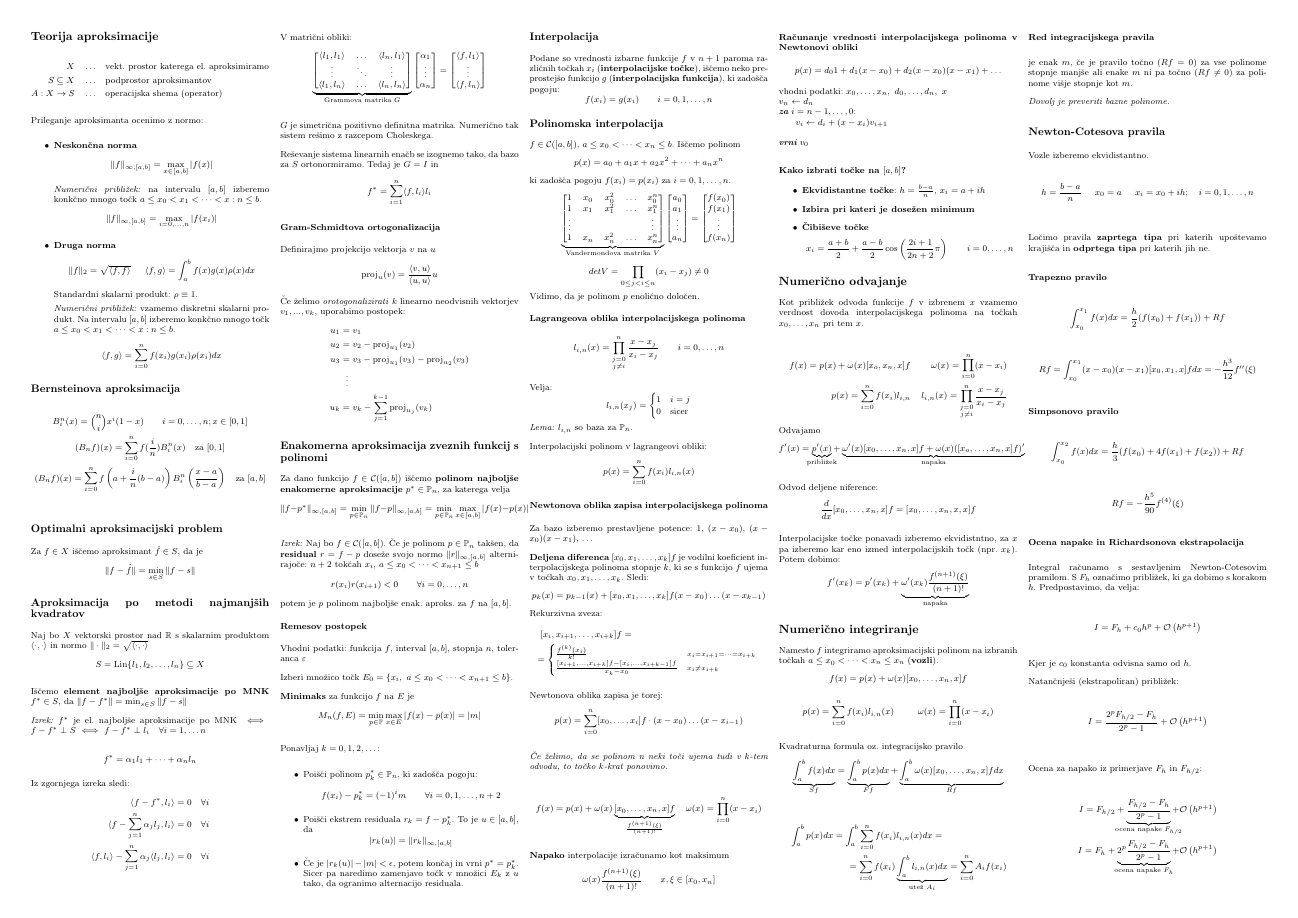
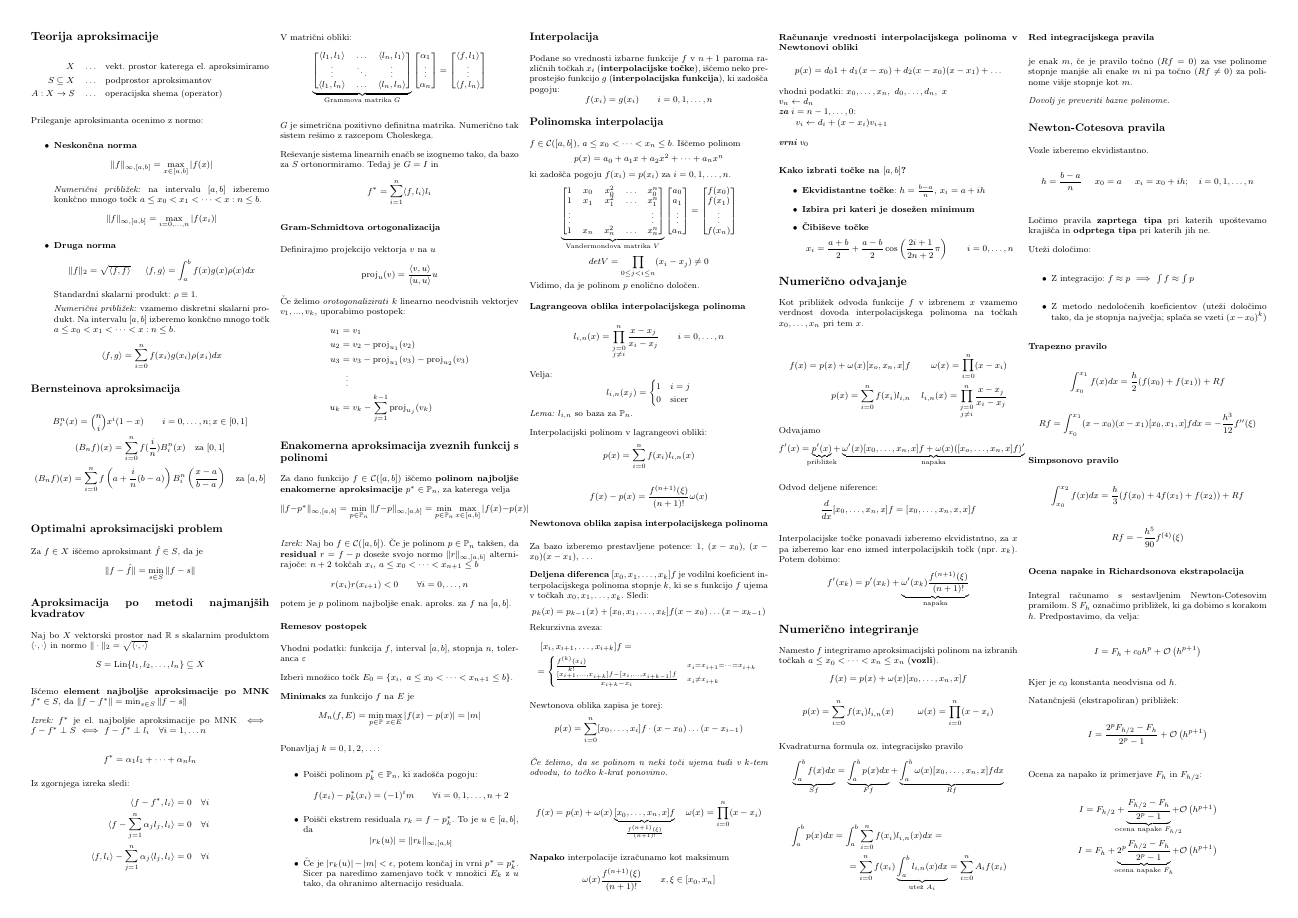
Before and after one commit to njezersek/Numericne-metode-2-zapiski, a LaTeX document (zapiskuskompaktus.tex): page 1 of 2. Compiled offline with pdfLaTeX.

Commit message:
Manjši popravki

```diff
--- a/zapiskuskompaktus.tex
+++ b/zapiskuskompaktus.tex
@@ -123,11 +123,11 @@ Izberi množico točk $E_0 = \{ x_i,\ a \leq x_0 < \dots < x_{n+1} \leq b \}$.
 Ponavljaj $k = 0, 1, 2, \dots$:
 \begin{itemize}
     \item Poišči polinom $p_k^* \in \mathbb{P}_n$, ki zadošča pogoju:
-    \[ f(x_i) - p_k^* = (-1)^i m \qquad \forall i = 0, 1, \dots, n+2 \]
+    \[ f(x_i) - p_k^*(x_i) = (-1)^i m \qquad \forall i = 0, 1, \dots, n+2 \]
     \item Poišči ekstrem residuala $r_k = f - p_k^*$. To je $u \in [a,b]$, da
     \[ |r_k(u)| = \| r_k \|_{\infty, [a,b]} \]
     \item Če je $|r_k(u)| - |m| < \epsilon$, potem končaj in vrni $p^* = p_k^*$.
-    Sicer pa naredimo zamenjavo točk v množici $E_k$ z $u$ tako, da ogranimo alternacijo residuala.
+    Sicer pa naredimo zamenjavo točk v množici $E_k$ z $u$ tako, da ohranimo alternacijo residuala.
 \end{itemize}
 
 \subsection*{Interpolacija}
@@ -181,6 +181,8 @@ l_{i,n}(x_j) =
 Interpolacijski polinom v lagrangeovi obliki:
 \[ p(x) = \sum_{i=0}^n f(x_i) l_{i,n}(x)\]
 
+\[ f(x) - p(x) = \frac{f^{(n+1)}(\xi)}{(n+1)!} \omega(x) \]
+
 \subsubsection*{Newtonova oblika zapisa interpolacijskega polinoma}
 
 Za bazo izberemo prestavljene potence: $1$, $(x-x_0)$, $(x-x_0)(x-x_1)$, \dots
@@ -194,7 +196,7 @@ Rekurzivna zveza:
     [x_i, x_{i+1}, \dots, x_{i+k}]f = \\
     = \begin{cases}
         \frac{f^{(k)}(x_i)}{k!} & {\scriptstyle x_i = x_{i+1} = \dots = x_{i+k}} \\
-        \frac{[x_{i+1}, \dots, x_{i+k}]f- [x_i, \dots, x_{i+k-1}]f}{x_k-x_0} & {\scriptstyle x_i \neq x_{i+k} }
+        \frac{[x_{i+1}, \dots, x_{i+k}]f- [x_i, \dots, x_{i+k-1}]f}{x_{i+k}-x_i} & {\scriptstyle x_i \neq x_{i+k} }
     \end{cases}
 \end{multline*}
 
@@ -291,6 +293,12 @@ Vozle izberemo ekvidistantno.
 
 Ločimo pravila \textbf{zaprtega tipa} pri katerih upoštevamo krajišča in \textbf{odprtega tipa} pri katerih jih ne.
 
+Uteži določimo:
+\begin{itemize}
+    \item Z integracijo: $f \approx p$ $\implies$ $\int f \approx \int p$
+    \item Z metodo nedoločenih koeficientov (uteži določimo tako, da je stopnja največja; splača se vzeti $(x-x_0)^k$)
+\end{itemize}
+
 \subsubsection*{Trapezno pravilo}
 \[ \int_{x_0}^{x_1} f(x) dx = \frac{h}{2} (f(x_0) + f(x_1)) + Rf\]
 \[ Rf = \int_{x_0}^{x_1} (x-x_0)(x-x_1) [x_0, x_1, x] f dx = -\frac{h^3}{12} f''(\xi)\]
@@ -305,7 +313,7 @@ korakom $h$. Predpostavimo, da velja:
 
 \[ I = F_h + c_0 h^p + \mathcal{O}\left( h^{p+1} \right)\]
 
-Kjer je $c_0$ konstanta odvisna samo od $h$.
+Kjer je $c_0$ konstanta neodvisna od $h$.
 
 Natančnješi (ekstrapoliran) približek:
 \[ I = \frac{2^p F_{h/2} - F_h}{2^p - 1} + \mathcal{O}\left(h^{p+1}\right)\]
```
Also changed, not shown: zapiskuskompaktus.pdf, zapiskuskompaktus.tex (8 more changed lines).
